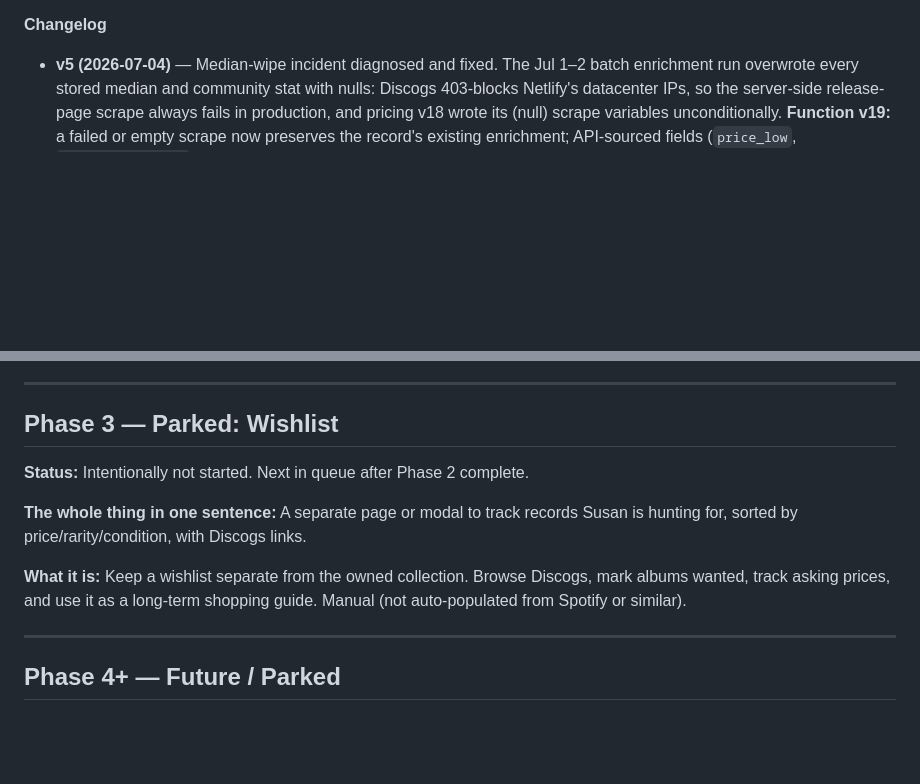
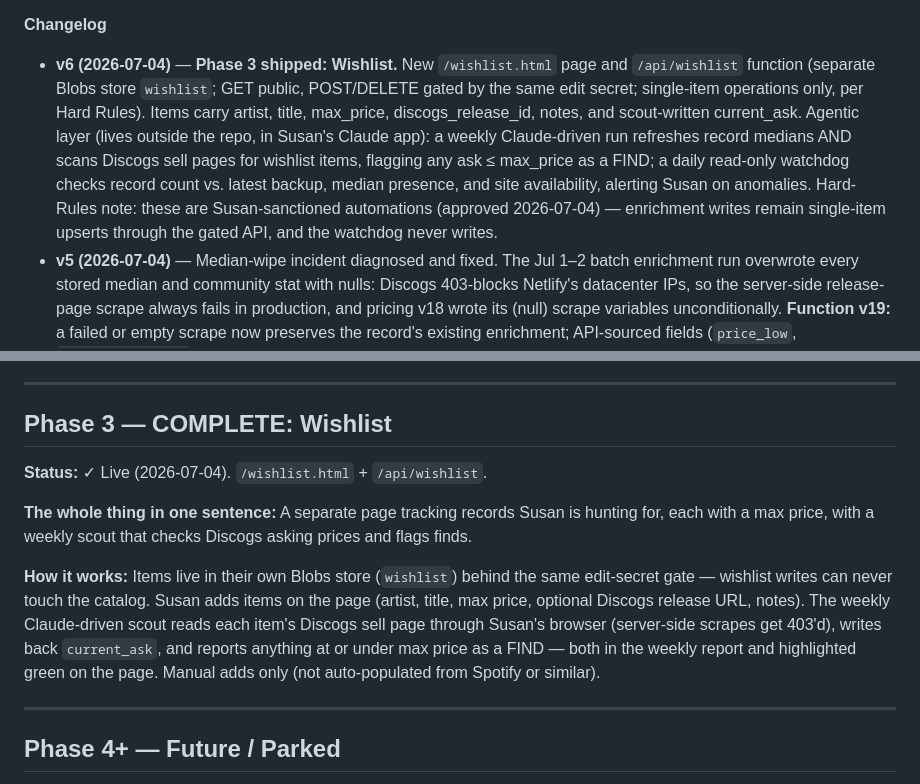
Before and after one commit to snesbitt/vinyl-scout, a Markdown page: PROJECT.md, 2 parts joined by grey strips. Drawn GitHub-style; blank space fills up the shorter version.

Commit message:
docs: PROJECT.md v6 — Phase 3 Wishlist live, agentic layer documented

```diff
--- a/PROJECT.md
+++ b/PROJECT.md
@@ -4,5 +4,6 @@
 
 **Changelog**
+- **v6 (2026-07-04)** — **Phase 3 shipped: Wishlist.** New `/wishlist.html` page and `/api/wishlist` function (separate Blobs store `wishlist`; GET public, POST/DELETE gated by the same edit secret; single-item operations only, per Hard Rules). Items carry artist, title, max_price, discogs_release_id, notes, and scout-written current_ask. Agentic layer (lives outside the repo, in Susan's Claude app): a weekly Claude-driven run refreshes record medians AND scans Discogs sell pages for wishlist items, flagging any ask ≤ max_price as a FIND; a daily read-only watchdog checks record count vs. latest backup, median presence, and site availability, alerting Susan on anomalies. Hard-Rules note: these are Susan-sanctioned automations (approved 2026-07-04) — enrichment writes remain single-item upserts through the gated API, and the watchdog never writes.
 - **v5 (2026-07-04)** — Median-wipe incident diagnosed and fixed. The Jul 1–2 batch enrichment run overwrote every stored median and community stat with nulls: Discogs 403-blocks Netlify's datacenter IPs, so the server-side release-page scrape always fails in production, and pricing v18 wrote its (null) scrape variables unconditionally. **Function v19:** a failed or empty scrape now preserves the record's existing enrichment; API-sourced fields (`price_low`, `copies_available`) update only when the API returns data. Full dataset restored via browser-side re-scrape: 91/92 records carry median/high/have/want/rating/last-sold (one release has no Discogs sales history at all). **UI v24/v25 + CSS v20:** gallery tiles and list rows show Low/Median/High plus Have/Want; detail modal adds the community Rating row; header shows collection value only. Collection value ≈ €2,178.21.
 - **v4 (2026-07-01)** — Phase 2 complete. All 92 records enriched with Discogs IDs and pricing (89/92 have market prices; 3 have no Discogs marketplace data or exact match). Collection value total displayed on home page. Updated roadmap.html and about.html to reflect Phase 2 live status. Next phase: Wishlist (intentionally parked).
 - **v3 (2026-07-01)** — Phase 2 enrichment is now executable. Added `vs-enrich-batch.py` for batch Discogs ID lookup and pricing fetch. All 92 records can now be enriched (57 pending IDs, 88 pending pricing updates). The display already exists in the detail modal. Enrichment is on-demand only (no cron, no background mutation).
@@ -130,13 +131,13 @@ Aesthetic: editorial / record-shop / library catalog card.
 
 ---
 
-## Phase 3 — Parked: Wishlist
+## Phase 3 — COMPLETE: Wishlist
 
-**Status:** Intentionally not started. Next in queue after Phase 2 complete.
+**Status:** ✓ Live (2026-07-04). `/wishlist.html` + `/api/wishlist`.
 
-**The whole thing in one sentence:** A separate page or modal to track records Susan is hunting for, sorted by price/rarity/condition, with Discogs links.
+**The whole thing in one sentence:** A separate page tracking records Susan is hunting for, each with a max price, with a weekly scout that checks Discogs asking prices and flags finds.
 
-**What it is:** Keep a wishlist separate from the owned collection. Browse Discogs, mark albums wanted, track asking prices, and use it as a long-term shopping guide. Manual (not auto-populated from Spotify or similar).
+**How it works:** Items live in their own Blobs store (`wishlist`) behind the same edit-secret gate — wishlist writes can never touch the catalog. Susan adds items on the page (artist, title, max price, optional Discogs release URL, notes). The weekly Claude-driven scout reads each item's Discogs sell page through Susan's browser (server-side scrapes get 403'd), writes back `current_ask`, and reports anything at or under max price as a FIND — both in the weekly report and highlighted green on the page. Manual adds only (not auto-populated from Spotify or similar).
 
 ---
 
```
Also changed, not shown: other parts of PROJECT.md (+1 -1 lines).
